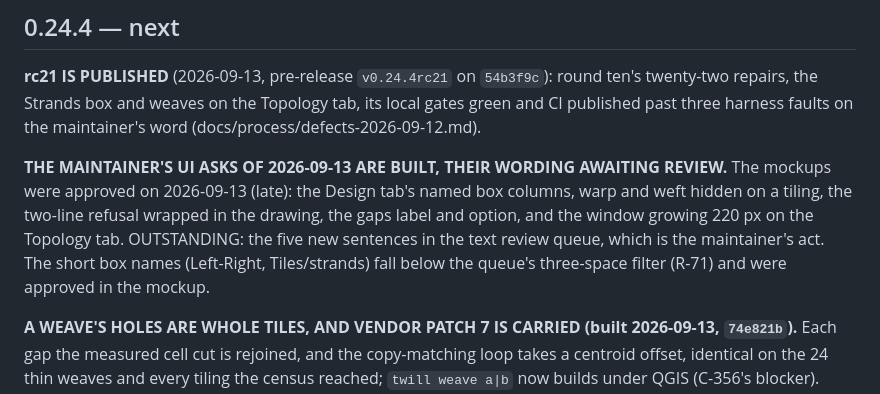
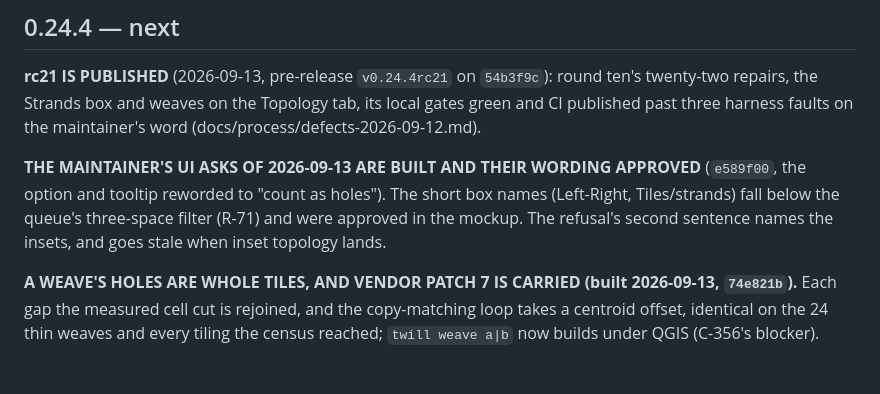
Before and after one commit to FoldingSpace/weavingspaceQGIS, a Markdown page: ROADMAP.md, the part around the change. Drawn GitHub-style; blank space fills up the shorter version.

Commit message:
Roadmap: the UI asks' wording is approved
Co-Authored-By: Claude Opus 5 <noreply@anthropic.com>

```diff
--- a/ROADMAP.md
+++ b/ROADMAP.md
@@ -166,14 +166,11 @@ shipped version owes nothing.)
 the Topology tab, its local gates green and CI published past three
 harness faults on the maintainer's word (docs/process/defects-2026-09-12.md).
 
-**THE MAINTAINER'S UI ASKS OF 2026-09-13 ARE BUILT, THEIR WORDING AWAITING
-REVIEW.** The mockups were approved on 2026-09-13 (late): the Design tab's
-named box columns, warp and weft hidden on a tiling, the two-line refusal
-wrapped in the drawing, the gaps label and option, and the window growing
-220 px on the Topology tab. OUTSTANDING: the five new sentences in the text
-review queue, which is the maintainer's act. The short box names (Left-Right,
-Tiles/strands) fall below the queue's three-space filter (R-71) and were
-approved in the mockup.
+**THE MAINTAINER'S UI ASKS OF 2026-09-13 ARE BUILT AND THEIR WORDING
+APPROVED** (`e589f00`, the option and tooltip reworded to "count as holes").
+The short box names (Left-Right, Tiles/strands) fall below the queue's
+three-space filter (R-71) and were approved in the mockup. The refusal's
+second sentence names the insets, and goes stale when inset topology lands.
 
 **A WEAVE'S HOLES ARE WHOLE TILES, AND VENDOR PATCH 7 IS CARRIED (built
 2026-09-13, `74e821b`).** Each gap the measured cell cut is rejoined, and the
```
